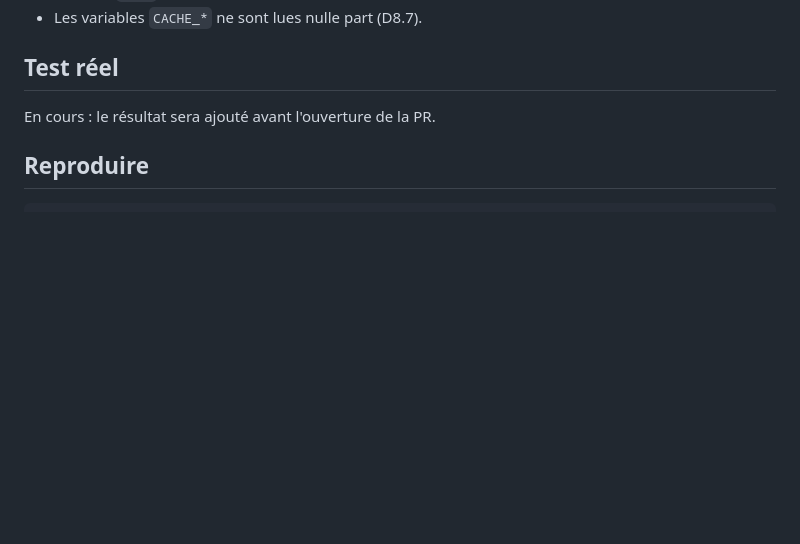
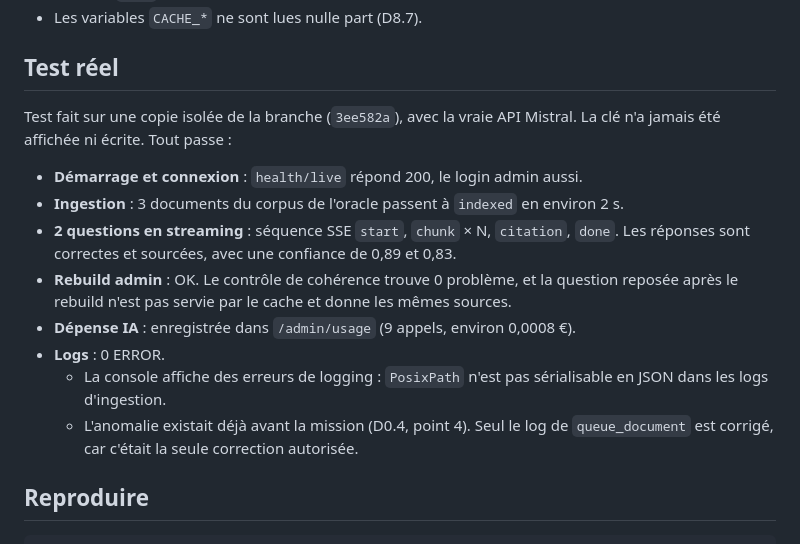
Before and after one commit to yannpointud/Mimir, a Markdown page: docs/cleanup/REPORT.md, the part around the change. Drawn GitHub-style; blank space fills up the shorter version.

Commit message:
docs(cleanup): finalize report and drop progress tracker

```diff
--- a/docs/cleanup/REPORT.md
+++ b/docs/cleanup/REPORT.md
@@ -103,7 +103,17 @@ ou documentées, sans correction :
 
 ## Test réel
 
-En cours : le résultat sera ajouté avant l'ouverture de la PR.
+Test fait sur une copie isolée de la branche (`3ee582a`), avec la vraie API
+Mistral. La clé n'a jamais été affichée ni écrite. Tout passe :
+
+- **Démarrage et connexion** : `health/live` répond 200, le login admin aussi.
+- **Ingestion** : 3 documents du corpus de l'oracle passent à `indexed` en environ 2 s.
+- **2 questions en streaming** : séquence SSE `start`, `chunk` × N, `citation`, `done`. Les réponses sont correctes et sourcées, avec une confiance de 0,89 et 0,83.
+- **Rebuild admin** : OK. Le contrôle de cohérence trouve 0 problème, et la question reposée après le rebuild n'est pas servie par le cache et donne les mêmes sources.
+- **Dépense IA** : enregistrée dans `/admin/usage` (9 appels, environ 0,0008 €).
+- **Logs** : 0 ERROR.
+  - La console affiche des erreurs de logging : `PosixPath` n'est pas sérialisable en JSON dans les logs d'ingestion.
+  - L'anomalie existait déjà avant la mission (D0.4, point 4). Seul le log de `queue_document` est corrigé, car c'était la seule correction autorisée.
 
 ## Reproduire
 
```
Also changed, not shown: docs/cleanup/PROGRESS.md (deleted, +0 -41 lines).
